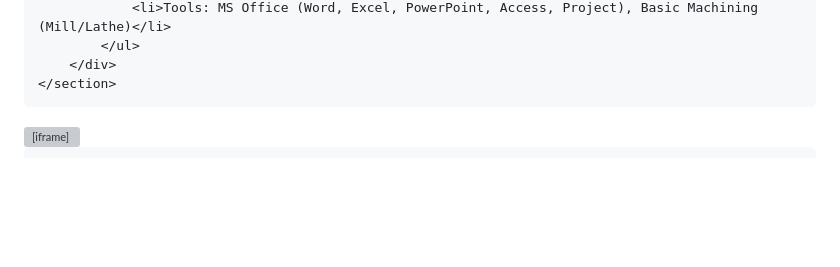
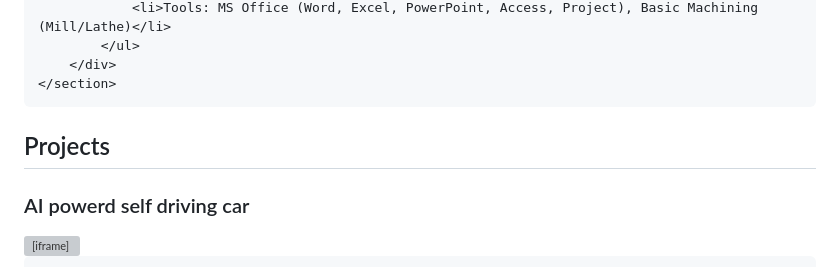
Before and after one commit to JesseRussell2240/jesseRussell2240.github.io, a Markdown page: README.md, the part around one of its changes. GitHub-like rendering; blank space fills up the shorter version; grey boxes are pictures that could not be loaded.

```diff
--- a/README.md
+++ b/README.md
@@ -128,6 +128,8 @@
     </section>
 
 <section id="projects">
+     <h2>Projects</h2>
+    <h3>AI powerd self driving car</h3>
     <div class="container">
         <!-- Embedded LinkedIn Post -->
         <iframe src="https://www.linkedin.com/embed/feed/update/urn:li:ugcPost:7275914142765522947?compact=1" height="399" width="710" frameborder="0" allowfullscreen="" title="Embedded post"></iframe>
```
Also changed, not shown: other parts of README.md (+1 -1 lines).
